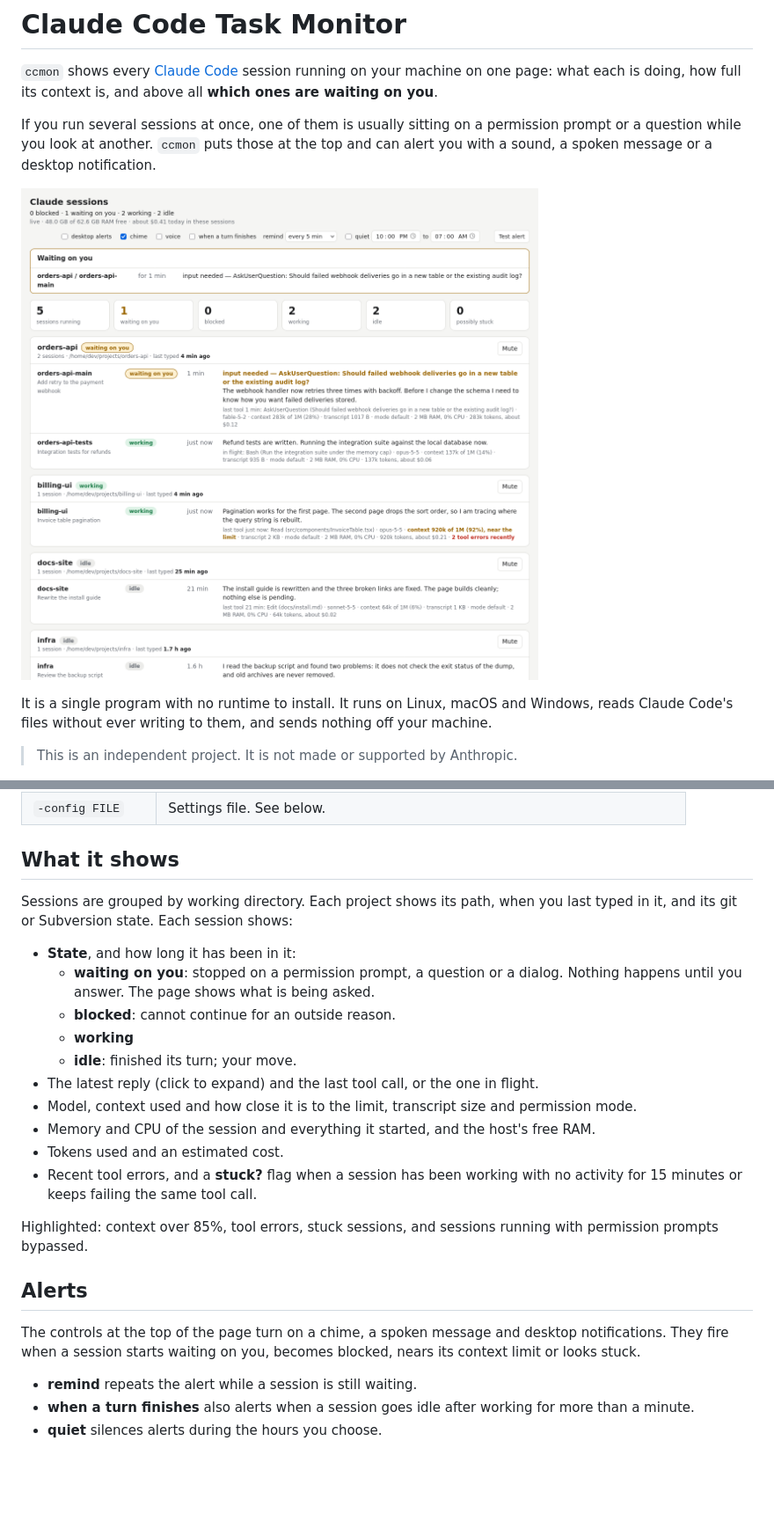
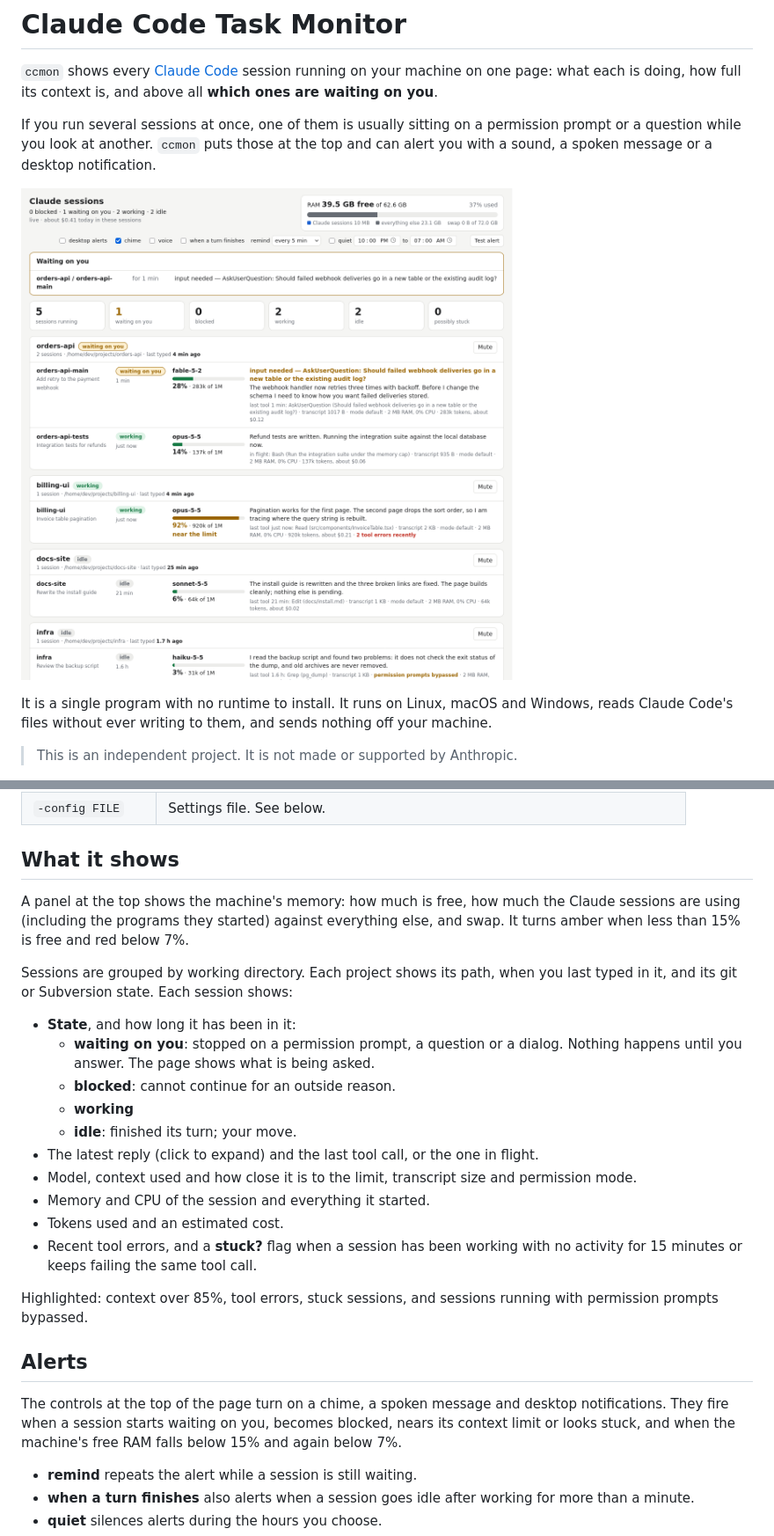
Before and after one commit to blakemcbride/ClaudeCodeTaskMonitor, a Markdown page: README.md, 2 parts joined by grey strips. Shown at 88% size. Rendered like a GitHub page; pictures changed too: docs/screenshot.png; blank space fills up the shorter version.

```diff
--- a/README.md
+++ b/README.md
@@ -66,6 +66,11 @@ For a terminal, or over SSH:
 
 ## What it shows
 
+A panel at the top shows the machine's memory: how much is free, how much the
+Claude sessions are using (including the programs they started) against
+everything else, and swap. It turns amber when less than 15% is free and red
+below 7%.
+
 Sessions are grouped by working directory. Each project shows its path, when
 you last typed in it, and its git or Subversion state. Each session shows:
 
@@ -80,8 +85,7 @@ you last typed in it, and its git or Subversion state. Each session shows:
   flight.
 - Model, context used and how close it is to the limit, transcript size and
   permission mode.
-- Memory and CPU of the session and everything it started, and the host's
-  free RAM.
+- Memory and CPU of the session and everything it started.
 - Tokens used and an estimated cost.
 - Recent tool errors, and a **stuck?** flag when a session has been working
   with no activity for 15 minutes or keeps failing the same tool call.
@@ -93,7 +97,8 @@ running with permission prompts bypassed.
 
 The controls at the top of the page turn on a chime, a spoken message and
 desktop notifications. They fire when a session starts waiting on you,
-becomes blocked, nears its context limit or looks stuck.
+becomes blocked, nears its context limit or looks stuck, and when the
+machine's free RAM falls below 15% and again below 7%.
 
 - **remind** repeats the alert while a session is still waiting.
 - **when a turn finishes** also alerts when a session goes idle after working
```
Also changed, not shown: 3 other files.
